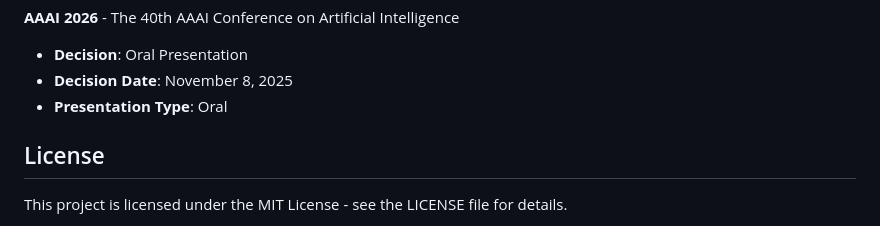
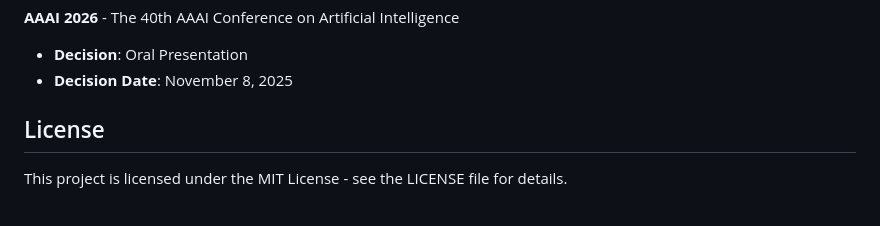
Before and after one commit to guoyang25/mf-speech, a Markdown page: README.md, the part around one of its changes. Drawn GitHub-style.

```diff
--- a/README.md
+++ b/README.md
@@ -114,7 +114,6 @@ If you find MF-Speech useful in your research, please cite:
 **AAAI 2026** - The 40th AAAI Conference on Artificial Intelligence
 - **Decision**: Oral Presentation
 - **Decision Date**: November 8, 2025
-- **Presentation Type**: Oral
 
 ## License
 
```
Also changed, not shown: other parts of README.md (+3 -3 lines).
